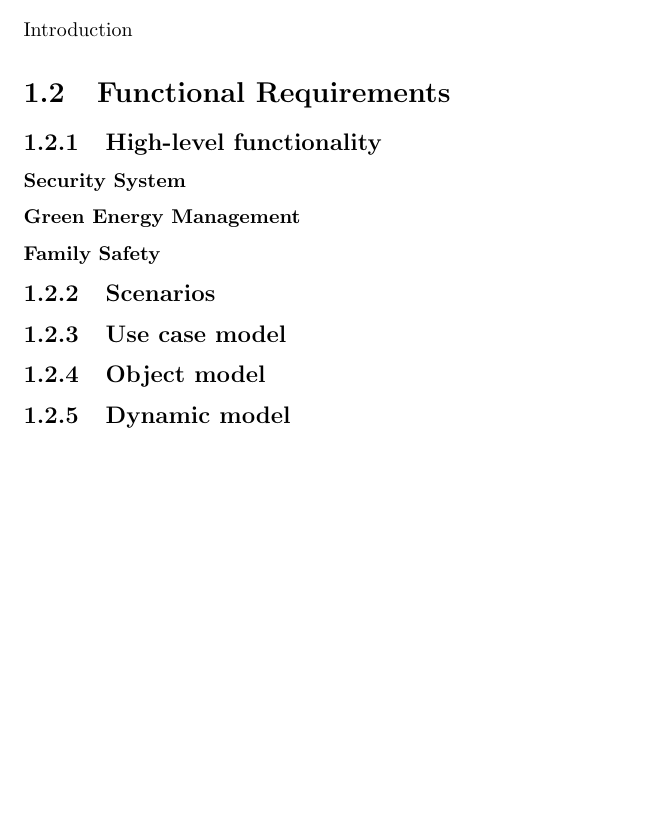
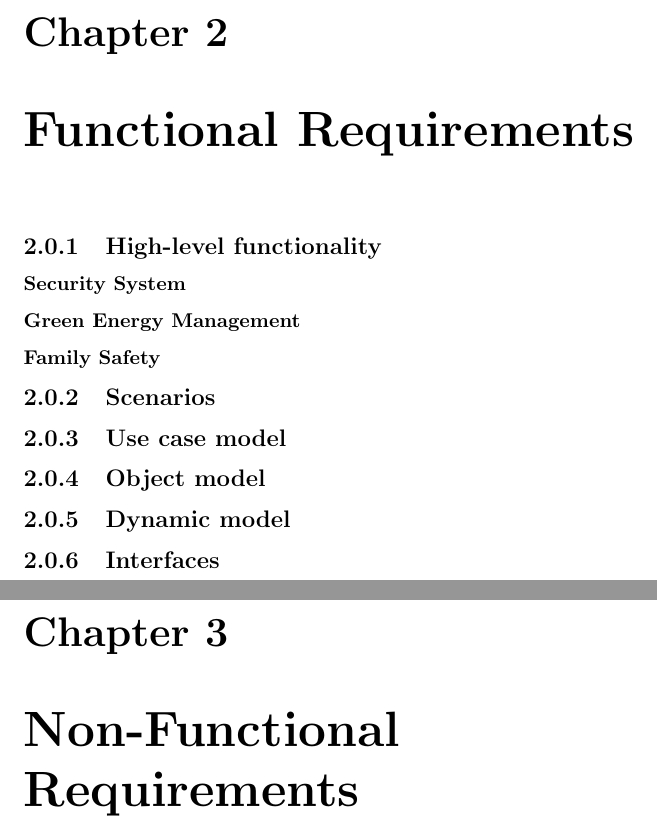
Before and after one commit to kcbanner/ece355-garth, a LaTeX document (srs/srs.tex): part of the page before the commit and two parts of pages 2 and 3 of 4 after it, the two joined at a grey line, cut at the place of the change, the shorter picture padded with empty space. Compiled offline with pdfLaTeX.

Commit message:
added a makefile, fixed chapters

```diff
--- a/srs/srs.tex
+++ b/srs/srs.tex
@@ -4,11 +4,9 @@
 
 \chapter{Introduction}
 
-\section{Introduction}
-
 Introduction
 
-\section{Functional Requirements}
+\chapter{Functional Requirements}
 
 \subsection{High-level functionality}
 
@@ -42,4 +40,5 @@ Introduction
 
 \subsection{Interfaces}
 
+\chapter{Non-Functional Requirements}
 
```
Also changed, not shown: srs/Makefile (added), srs/srs.pdf (added), srs/srs.tex (1 more changed lines), 1 other file.
